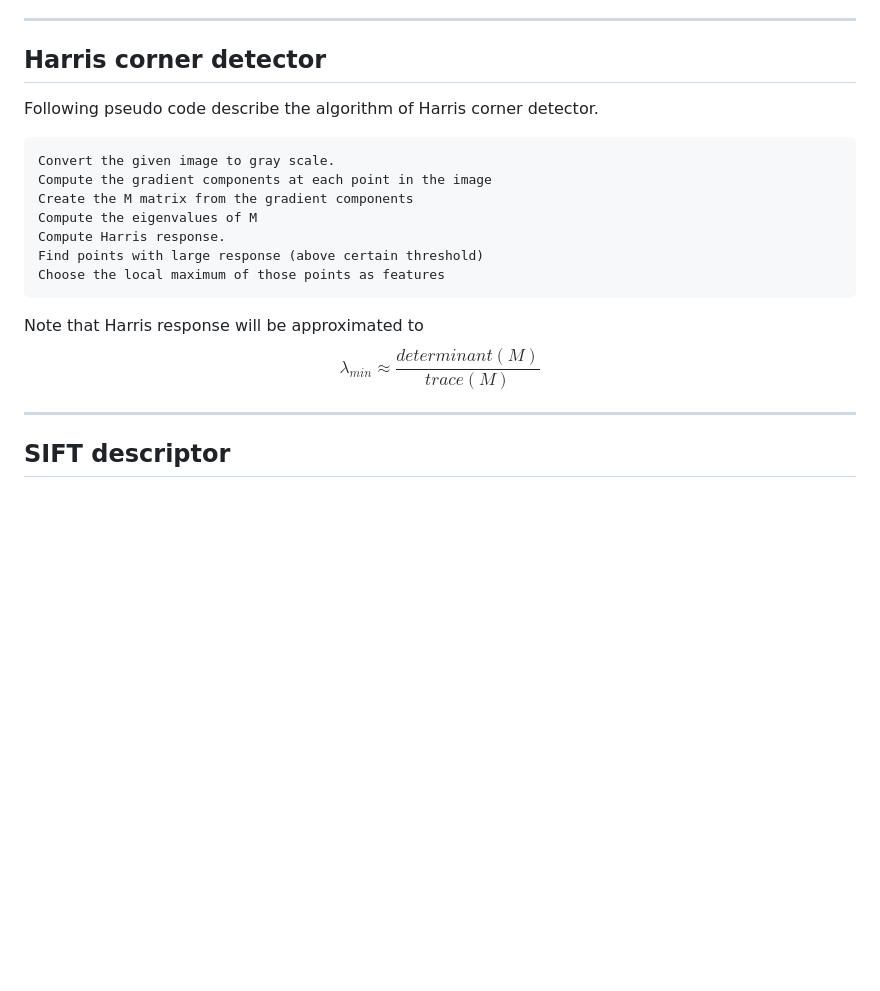
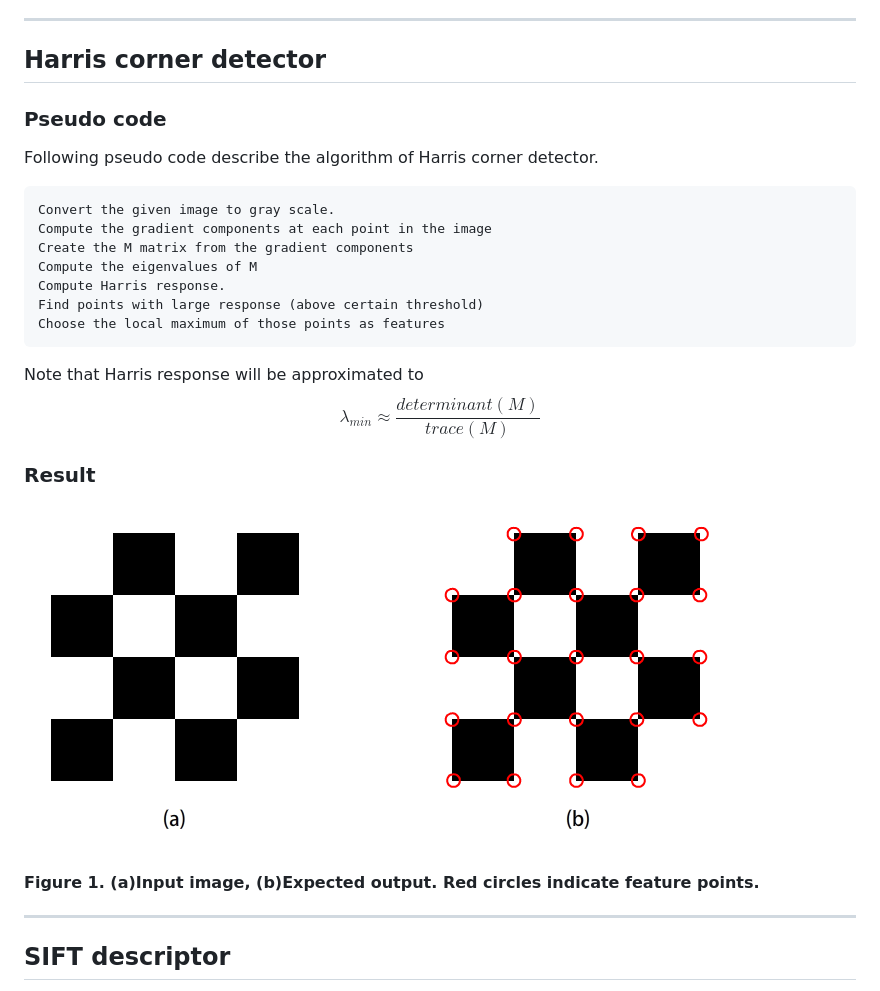
Before and after one commit to bug-vt/openCV_junior, a Markdown page: index.md, the part around the change. GitHub-like rendering; pictures changed too: harris_expected_result1.png (added); blank space fills up the shorter version.

```diff
--- a/proposal.md
+++ b/index.md
@@ -29,6 +29,7 @@ As a student in Computer Vision course however, our goal is to gain concrete ide
 ---
 
 ## Harris corner detector
+### **Pseudo code**
 Following pseudo code describe the algorithm of Harris corner detector.
 
     Convert the given image to gray scale.
@@ -43,6 +44,12 @@ Following pseudo code describe the algorithm of Harris corner detector.
  $$
  \lambda_{min} \approx \frac{determinant(M)}{trace(M)}
  $$
+
+ ### **Result**
+
+![Basic test](harris_expected_result1.png)
+
+#### Figure 1. (a)Input image, (b)Expected output. Red circles indicate feature points.
 
 ---
 ## SIFT descriptor
```
Also changed, not shown: 3 other files.
